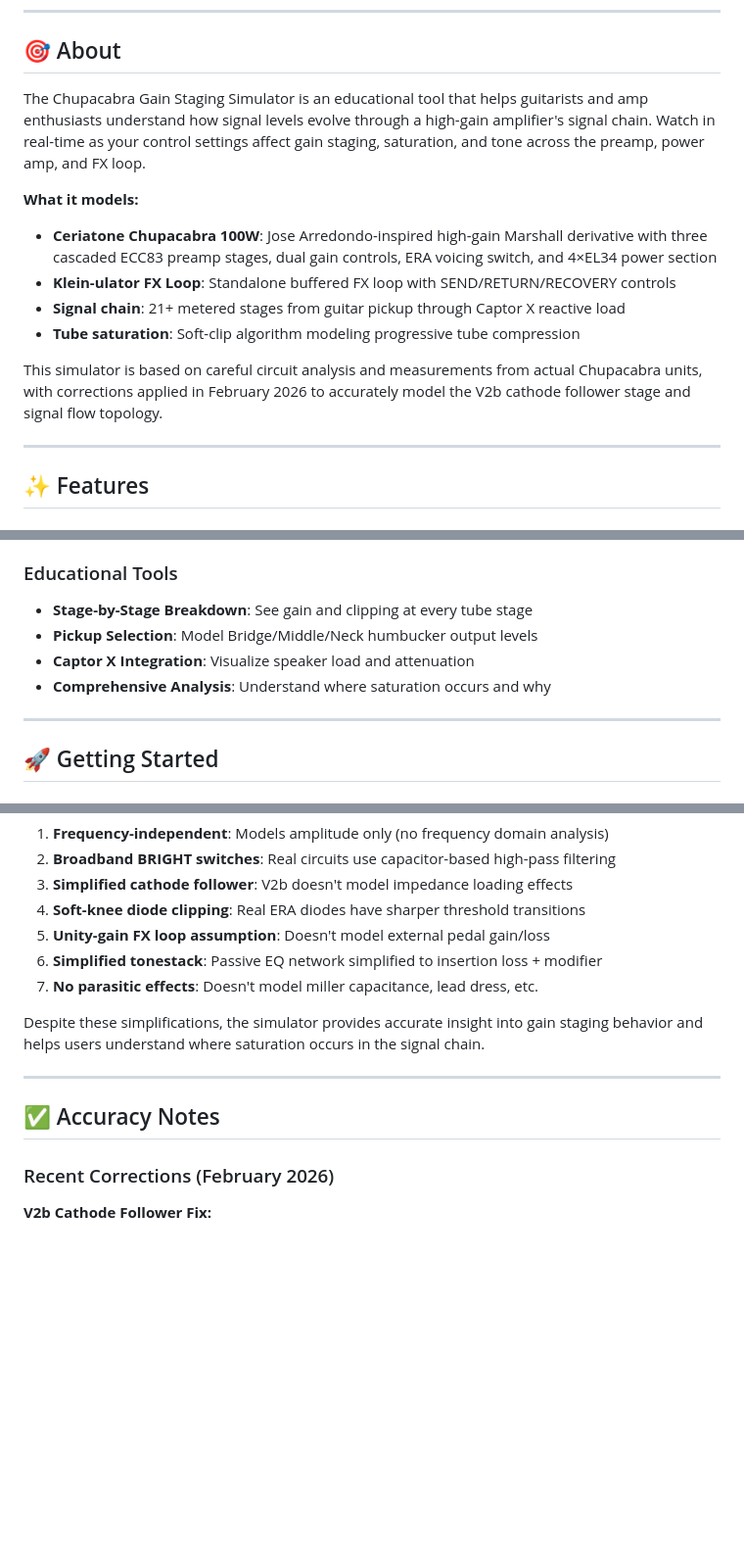
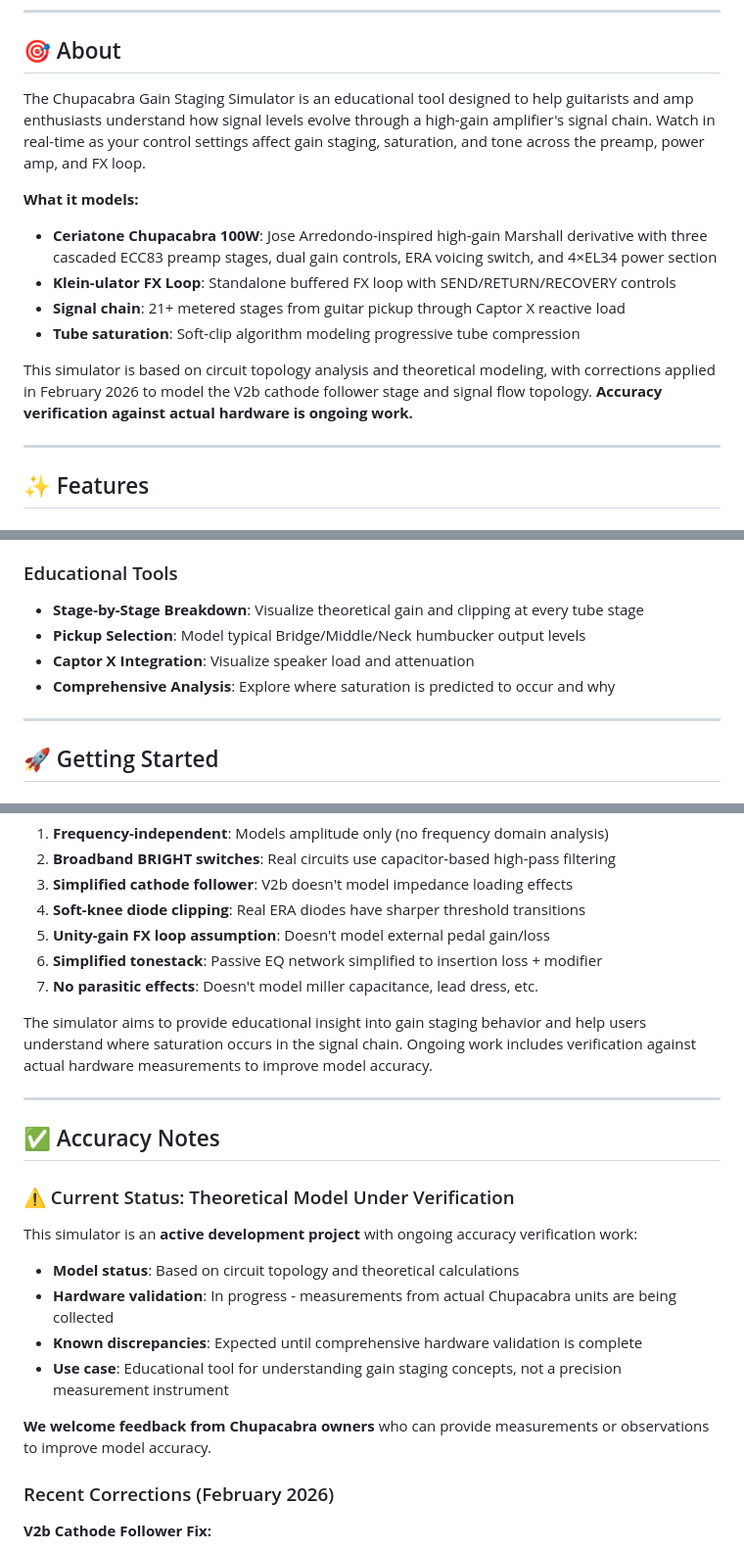
Before and after one commit to dMillerus/GainStagerSim, a Markdown page: README.md, 3 parts joined by grey strips. Shown at 98% size. Rendered like a GitHub page; blank space fills up the shorter version.

```diff
--- a/README.md
+++ b/README.md
@@ -8,7 +8,7 @@ An interactive web-based gain staging simulator for the **Ceriatone Chupacabra 1
 
 ## 🎯 About
 
-The Chupacabra Gain Staging Simulator is an educational tool that helps guitarists and amp enthusiasts understand how signal levels evolve through a high-gain amplifier's signal chain. Watch in real-time as your control settings affect gain staging, saturation, and tone across the preamp, power amp, and FX loop.
+The Chupacabra Gain Staging Simulator is an educational tool designed to help guitarists and amp enthusiasts understand how signal levels evolve through a high-gain amplifier's signal chain. Watch in real-time as your control settings affect gain staging, saturation, and tone across the preamp, power amp, and FX loop.
 
 **What it models:**
 - **Ceriatone Chupacabra 100W**: Jose Arredondo-inspired high-gain Marshall derivative with three cascaded ECC83 preamp stages, dual gain controls, ERA voicing switch, and 4×EL34 power section
@@ -16,7 +16,7 @@ The Chupacabra Gain Staging Simulator is an educational tool that helps guitaris
 - **Signal chain**: 21+ metered stages from guitar pickup through Captor X reactive load
 - **Tube saturation**: Soft-clip algorithm modeling progressive tube compression
 
-This simulator is based on careful circuit analysis and measurements from actual Chupacabra units, with corrections applied in February 2026 to accurately model the V2b cathode follower stage and signal flow topology.
+This simulator is based on circuit topology analysis and theoretical modeling, with corrections applied in February 2026 to model the V2b cathode follower stage and signal flow topology. **Accuracy verification against actual hardware is ongoing work.**
 
 ---
 
@@ -44,10 +44,10 @@ This simulator is based on careful circuit analysis and measurements from actual
 - **Synchronized Controls**: Changes in one view instantly update the other
 
 ### Educational Tools
-- **Stage-by-Stage Breakdown**: See gain and clipping at every tube stage
-- **Pickup Selection**: Model Bridge/Middle/Neck humbucker output levels
+- **Stage-by-Stage Breakdown**: Visualize theoretical gain and clipping at every tube stage
+- **Pickup Selection**: Model typical Bridge/Middle/Neck humbucker output levels
 - **Captor X Integration**: Visualize speaker load and attenuation
-- **Comprehensive Analysis**: Understand where saturation occurs and why
+- **Comprehensive Analysis**: Explore where saturation is predicted to occur and why
 
 ---
 
@@ -270,11 +281,22 @@ This is an educational tool, not a SPICE-level circuit simulation. Known simplif
 6. **Simplified tonestack**: Passive EQ network simplified to insertion loss + modifier
 7. **No parasitic effects**: Doesn't model miller capacitance, lead dress, etc.
 
-Despite these simplifications, the simulator provides accurate insight into gain staging behavior and helps users understand where saturation occurs in the signal chain.
+The simulator aims to provide educational insight into gain staging behavior and help users understand where saturation occurs in the signal chain. Ongoing work includes verification against actual hardware measurements to improve model accuracy.
 
 ---
 
 ## ✅ Accuracy Notes
+
+### ⚠️ Current Status: Theoretical Model Under Verification
+
+This simulator is an **active development project** with ongoing accuracy verification work:
+
+- **Model status**: Based on circuit topology and theoretical calculations
+- **Hardware validation**: In progress - measurements from actual Chupacabra units are being collected
+- **Known discrepancies**: Expected until comprehensive hardware validation is complete
+- **Use case**: Educational tool for understanding gain staging concepts, not a precision measurement instrument
+
+**We welcome feedback from Chupacabra owners** who can provide measurements or observations to improve model accuracy.
 
 ### Recent Corrections (February 2026)
 
```
Also changed, not shown: other parts of README.md (+43 -11 lines).
